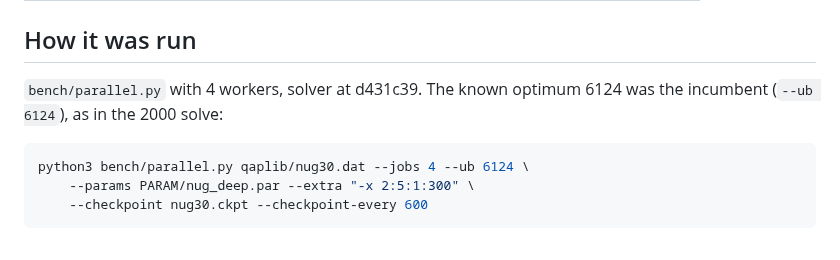
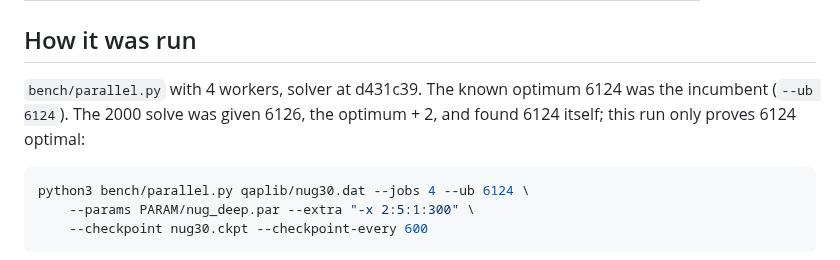
Before and after one commit to natebrix/qap, a Markdown page: experiments/nug30_solve/README.md, the part around the change. Drawn GitHub-style.

Commit message:
nug30 docs: the 2000 solve was given 6126, the optimum + 2, not 6124
It found 6124 itself and proved it optimal (Nathan Brixius's thesis). The
README and SUMMARY said the 2026 runs start from 6124 "as in 2000"; they
start from 6124, and the 2000 solve did not.

Co-Authored-By: Claude Opus 5.5 <noreply@anthropic.com>
Claude-Session: https://claude.ai/code/session_019Ts57i4XhL4zckR3supPtT

````diff
--- a/experiments/nug30_solve/README.md
+++ b/experiments/nug30_solve/README.md
@@ -288,7 +288,8 @@ differently on Apple silicon (see RUNNING.md, "Correctness checks").
 ## How it was run
 
 `bench/parallel.py` with 4 workers, solver at d431c39. The known optimum
-6124 was the incumbent (`--ub 6124`), as in the 2000 solve:
+6124 was the incumbent (`--ub 6124`). The 2000 solve was given 6126, the
+optimum + 2, and found 6124 itself; this run only proves 6124 optimal:
 
 ```sh
 python3 bench/parallel.py qaplib/nug30.dat --jobs 4 --ub 6124 \
````
Also changed, not shown: experiments/nug30_solve/SUMMARY.md (+1 -1 lines).
